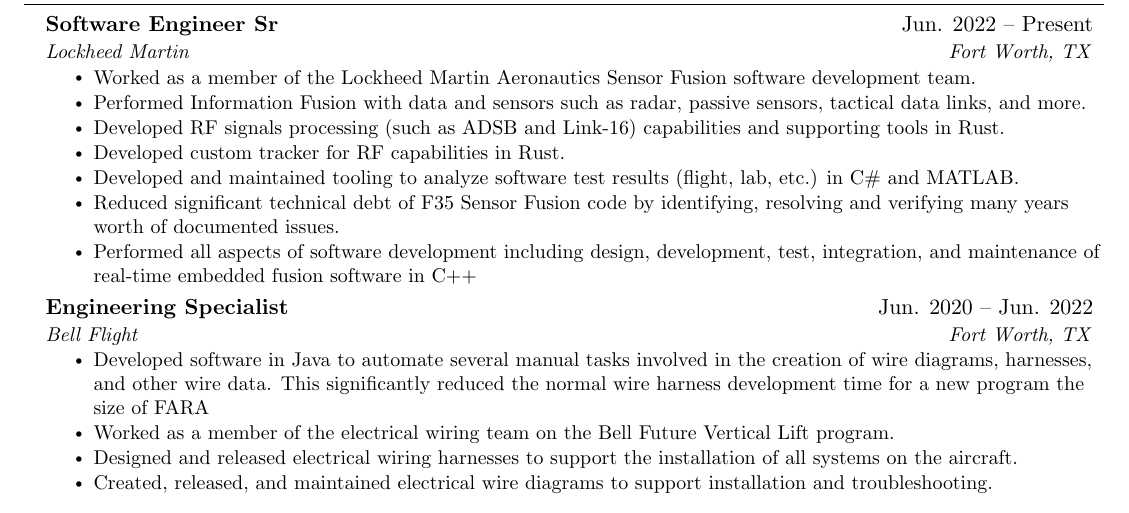
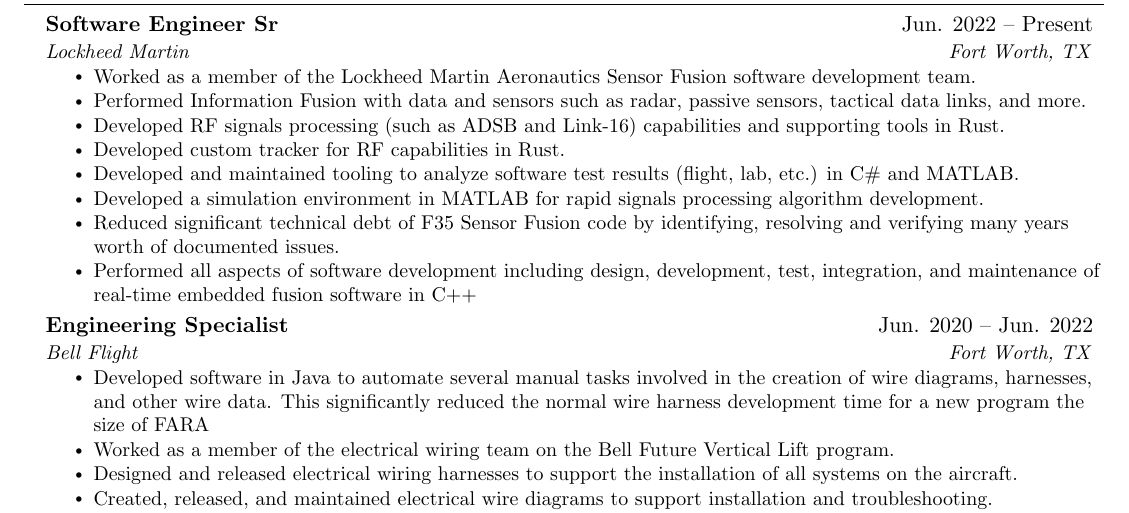
Before and after one commit to nmstuart20/Resume, a LaTeX CV (resume_sw.tex): part of the page, cut so that both start at the same text. Compiled offline with pdfLaTeX.

Commit message:
Update resume_sw.tex

```diff
--- a/resume_sw.tex
+++ b/resume_sw.tex
@@ -142,6 +142,7 @@
         \resumeItem{Developed RF signals processing (such as ADSB and Link-16) capabilities and supporting tools in Rust.}
         \resumeItem{Developed custom tracker for RF capabilities in Rust.}
         \resumeItem{Developed and maintained tooling to analyze software test results (flight, lab, etc.) in C\# and MATLAB.}
+        \resumeItem{Developed a simulation environment in MATLAB for rapid signals processing algorithm development.}
         \resumeItem{Reduced significant technical debt of F35 Sensor Fusion code by identifying, resolving and verifying many years worth of documented issues.}
         \resumeItem{Performed all aspects of software development including design, development, test, integration, and maintenance of real-time embedded fusion software in C++}
       \resumeItemListEnd
```
